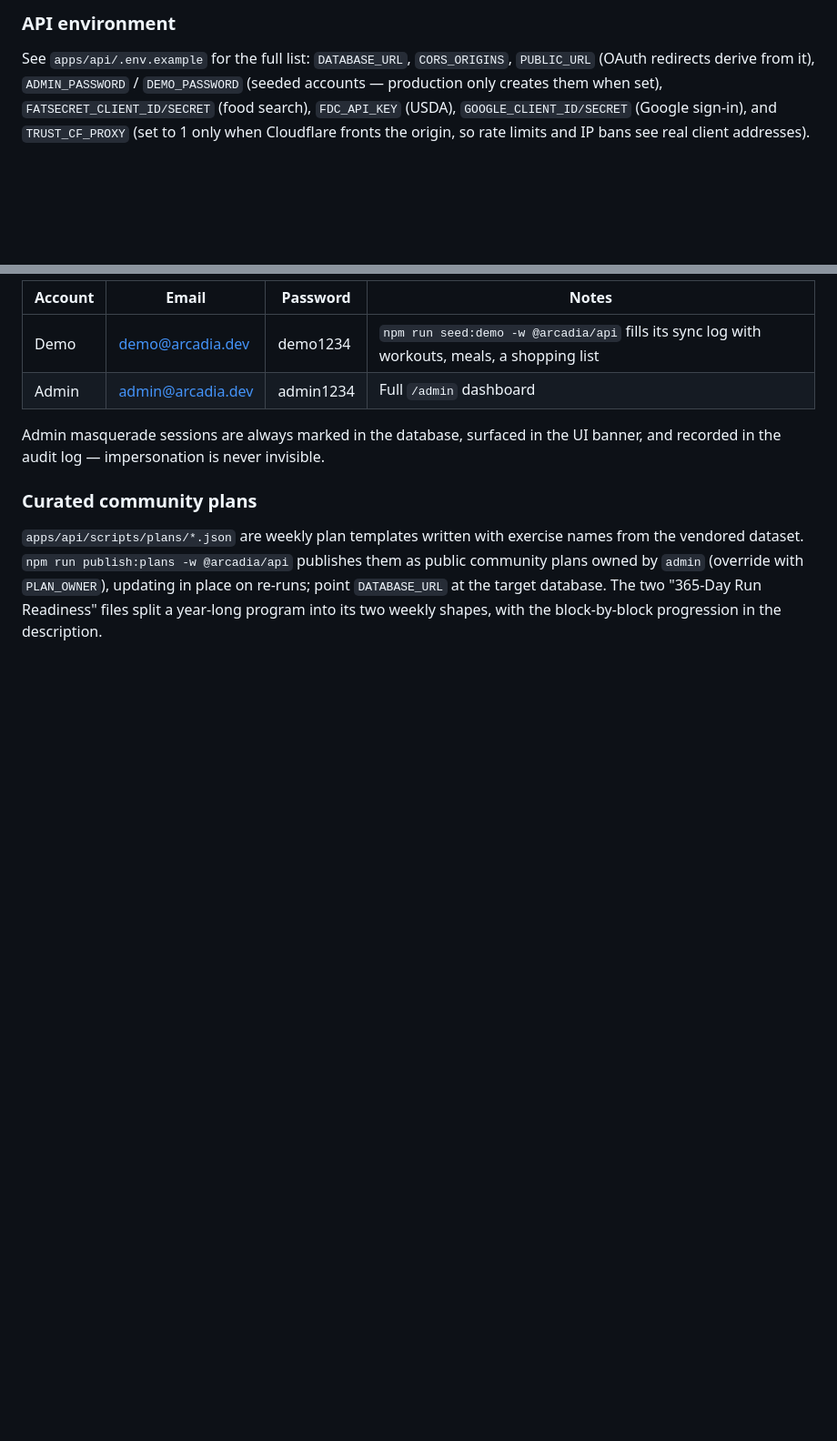
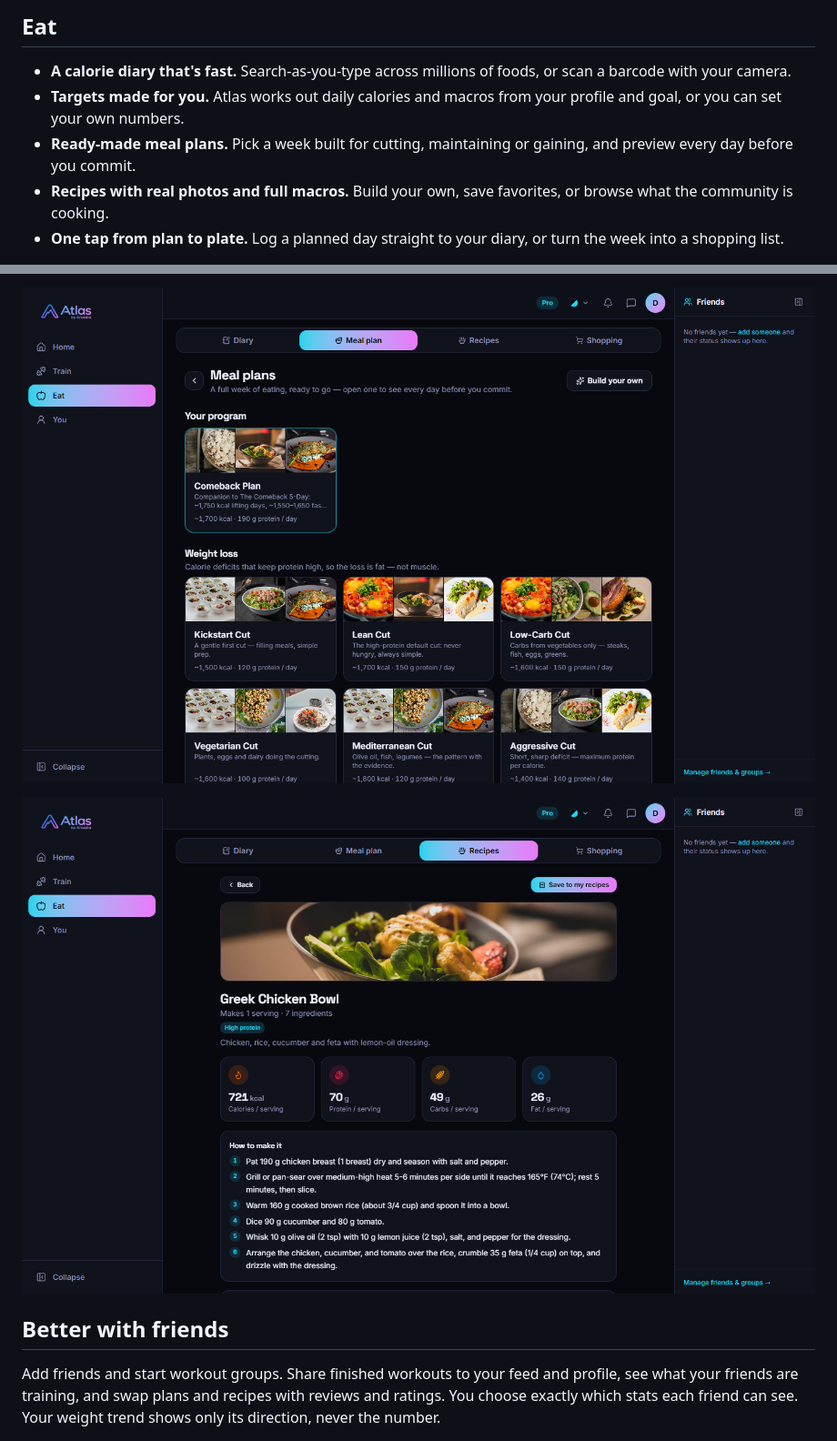
Before and after one commit to Brightchr/atlas, a Markdown page: README.md, 2 parts joined by grey strips. Shown at 91% size. GitHub-like rendering; pictures changed too: docs/screenshots/meal-plans.png (added), docs/screenshots/recipe.png (added); blank space fills up the shorter version.

```diff
--- a/README.md
+++ b/README.md
@@ -112,10 +60,14 @@ checkouts (e.g. git worktrees) can run side by side.
 
-### API environment
+## Eat
 
-See `apps/api/.env.example` for the full list: `DATABASE_URL`, `CORS_ORIGINS`,
-`PUBLIC_URL` (OAuth redirects derive from it), `ADMIN_PASSWORD` / `DEMO_PASSWORD` (seeded
-accounts — production only creates them when set), `FATSECRET_CLIENT_ID/SECRET` (food
-search), `FDC_API_KEY` (USDA), `GOOGLE_CLIENT_ID/SECRET` (Google sign-in), and
-`TRUST_CF_PROXY` (set to 1 only when Cloudflare fronts the origin, so rate limits and IP
-bans see real client addresses).
+- **A calorie diary that's fast.** Search-as-you-type across millions of foods, or scan a
+  barcode with your camera.
+- **Targets made for you.** Atlas works out daily calories and macros from your profile
+  and goal, or you can set your own numbers.
+- **Ready-made meal plans.** Pick a week built for cutting, maintaining or gaining, and
+  preview every day before you commit.
+- **Recipes with real photos and full macros.** Build your own, save favorites, or browse
+  what the community is cooking.
+- **One tap from plan to plate.** Log a planned day straight to your diary, or turn the
+  week into a shopping list.
 
@@ -123,17 +75,11 @@ bans see real client addresses).
 
-| Account | Email             | Password  | Notes                                                                                        |
-| ------- | ----------------- | --------- | -------------------------------------------------------------------------------------------- |
-| Demo    | demo@arcadia.dev  | demo1234  | `npm run seed:demo -w @arcadia/api` fills its sync log with workouts, meals, a shopping list |
-| Admin   | admin@arcadia.dev | admin1234 | Full `/admin` dashboard                                                                      |
+![Meal plans](docs/screenshots/meal-plans.png)
 
-Admin masquerade sessions are always marked in the database, surfaced in the UI banner, and
-recorded in the audit log — impersonation is never invisible.
+![Recipe](docs/screenshots/recipe.png)
 
-### Curated community plans
+## Better with friends
 
-`apps/api/scripts/plans/*.json` are weekly plan templates written with exercise names from the
-vendored dataset. `npm run publish:plans -w @arcadia/api` publishes them as public community
-plans owned by `admin` (override with `PLAN_OWNER`), updating in place on re-runs; point
-`DATABASE_URL` at the target database. The two "365-Day Run Readiness" files split a year-long
-program into its two weekly shapes, with the block-by-block progression in the description.
+Add friends and start workout groups. Share finished workouts to your feed and profile,
+see what your friends are training, and swap plans and recipes with reviews and ratings. You choose exactly which
+stats each friend can see. Your weight trend shows only its direction, never the number.
 
```
Also changed, not shown: other parts of README.md (+80 -116 lines), docs/screenshots/explore.png (added), docs/screenshots/landing.png (added).
